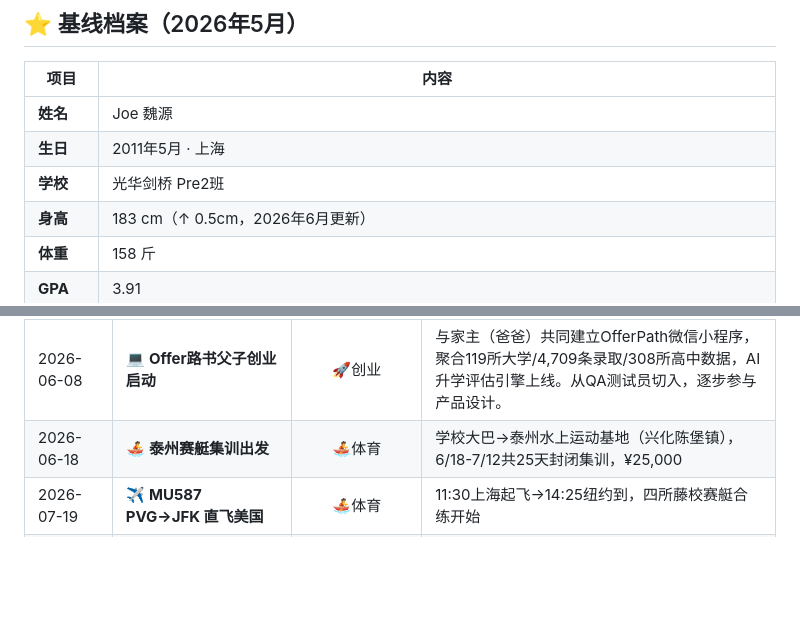
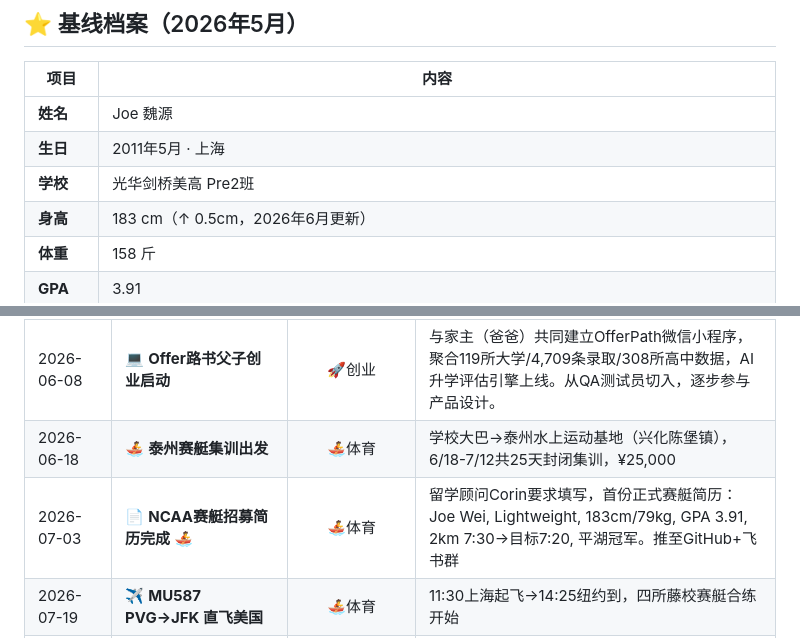
Before and after one commit to joeweiyuan/joe-growth, a Markdown page: milestones.md, 2 parts joined by grey strips. GitHub-like rendering; blank space fills up the shorter version.

```diff
--- a/milestones.md
+++ b/milestones.md
@@ -12,7 +12,7 @@
 |------|------|
 | **姓名** | Joe 魏源 |
 | **生日** | 2011年5月 · 上海 |
-| **学校** | 光华剑桥 Pre2班 |
+| **学校** | 光华剑桥美高 Pre2班 |
 | **身高** | 183 cm（↑ 0.5cm，2026年6月更新） |
 | **体重** | 158 斤 |
 | **GPA** | 3.91 |
@@ -53,6 +53,7 @@
 | 2026-06-05 | 💰 **暑假投入计划确定** | 🏡家庭 | 学费累计¥259万(12年)，赛艇常规¥10万/年另计，2026已记约¥65.4万(含学费30万+冬令营8万+托福2.4万+暑期10.2万) |
 | 2026-06-08 | 💻 **Offer路书父子创业启动** | 🚀创业 | 与家主（爸爸）共同建立OfferPath微信小程序，聚合119所大学/4,709条录取/308所高中数据，AI升学评估引擎上线。从QA测试员切入，逐步参与产品设计。
 | 2026-06-18 | 🚣 **泰州赛艇集训出发** | 🚣体育 | 学校大巴→泰州水上运动基地（兴化陈堡镇），6/18-7/12共25天封闭集训，¥25,000
+| 2026-07-03 | 📄 **NCAA赛艇招募简历完成** 🚣 | 🚣体育 | 留学顾问Corin要求填写，首份正式赛艇简历：Joe Wei, Lightweight, 183cm/79kg, GPA 3.91, 2km 7:30→目标7:20, 平湖冠军。推至GitHub+飞书群
 | 2026-07-19 | ✈️ **MU587 PVG→JFK 直飞美国** | 🚣体育 | 11:30上海起飞→14:25纽约到，四所藤校赛艇合练开始 |
 | 🎯 2026-07-12 | **泰州集训末·2km测试目标7:20** | 🚣体育 | 目标突破2月7'30"基准线，冲刺7'20" |
 || 2026-06-21 | 📊 **2024-2025学年GPA 3.91完美收官** | 📚学术 | Algebra 2反弹+4.1全场最佳🚀；Chemistry-4.6需暑期关注；EAL考试79.6持续低迷 |
```
Also changed, not shown: daily-logs/2026-07-05.md (added, +209 -0 lines).
